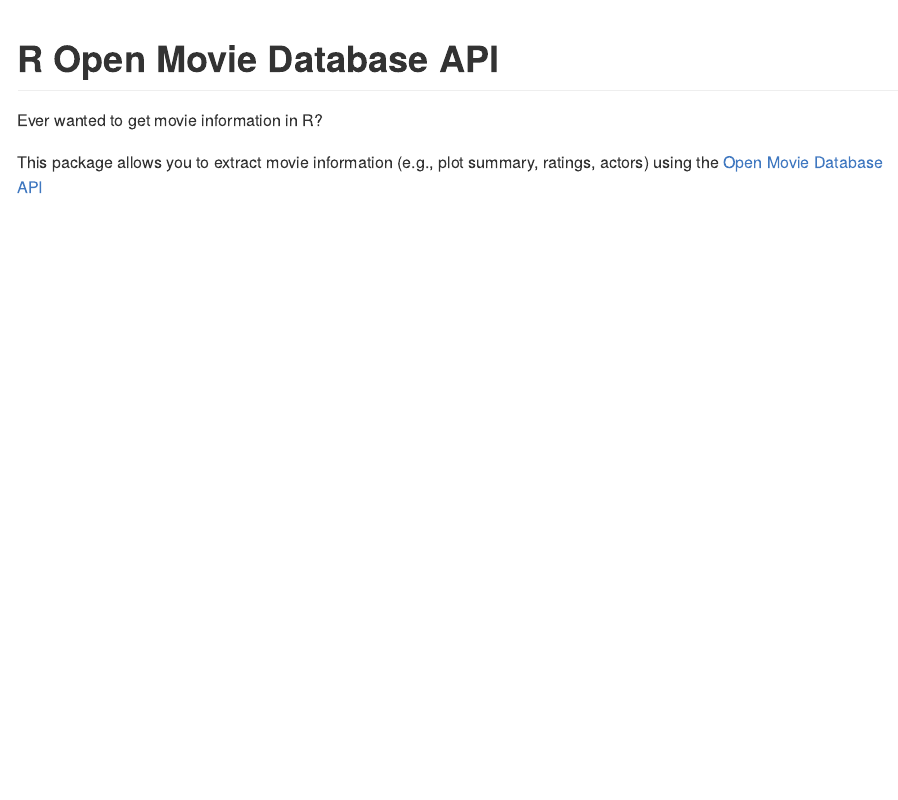
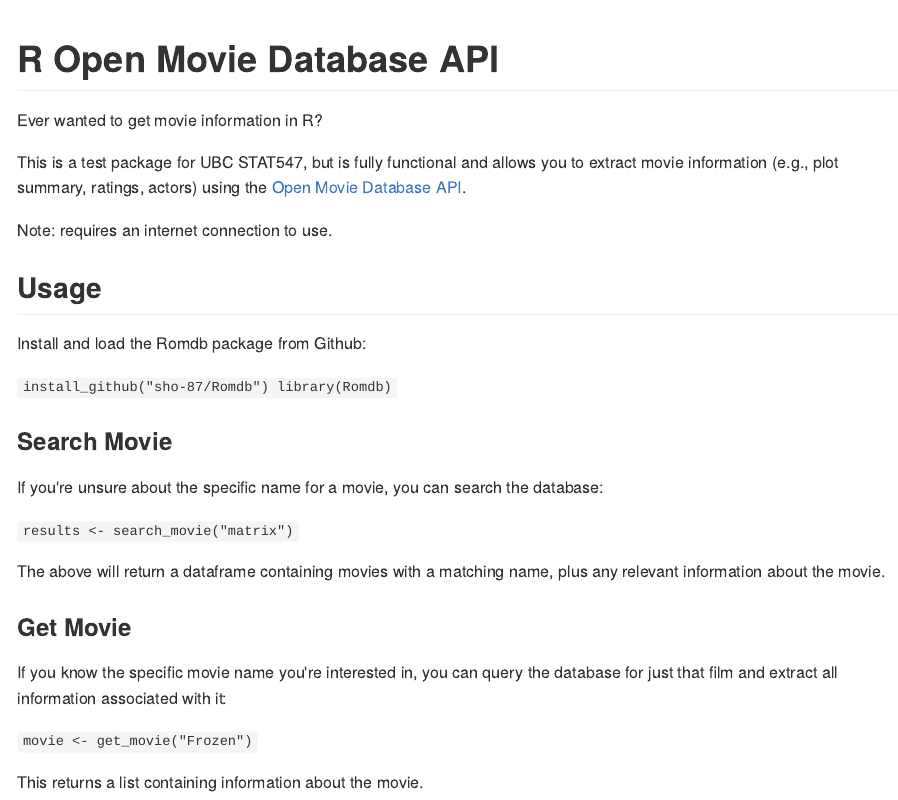
Before and after one commit to sho-87/Romdb, an R Markdown document (README.Rmd): the page in a window 1100 px wide, from its top. The pictures show the output file README.md that the author committed with the source, drawn offline in the style of GitHub.

Commit message:
function usage instructions

```diff
--- a/README.Rmd
+++ b/README.Rmd
@@ -18,4 +18,36 @@
 
 Ever wanted to get movie information in R?
 
-This package allows you to extract movie information (e.g., plot summary, ratings, actors) using the [Open Movie Database API](http://www.omdbapi.com)
+This is a test package for UBC STAT547, but is fully functional and allows you to extract movie information (e.g., plot summary, ratings, actors) using the [Open Movie Database API](http://www.omdbapi.com).
+
+Note: requires an internet connection to use.
+
+
+##Usage
+
+Install and load the Romdb package from Github:
+
+
+`install_github("sho-87/Romdb")
+library(Romdb)
+`
+
+###Search Movie
+
+If you're unsure about the specific name for a movie, you can search the database:
+
+`
+results <- search_movie("matrix")
+`
+
+The above will return a dataframe containing movies with a matching name, plus any relevant information about the movie.
+
+###Get Movie
+
+If you know the specific movie name you're interested in, you can query the database for just that film and extract all information associated with it:
+
+`
+movie <- get_movie("Frozen")
+`
+
+This returns a list containing information about the movie.
```
Also changed, not shown: README.md.
